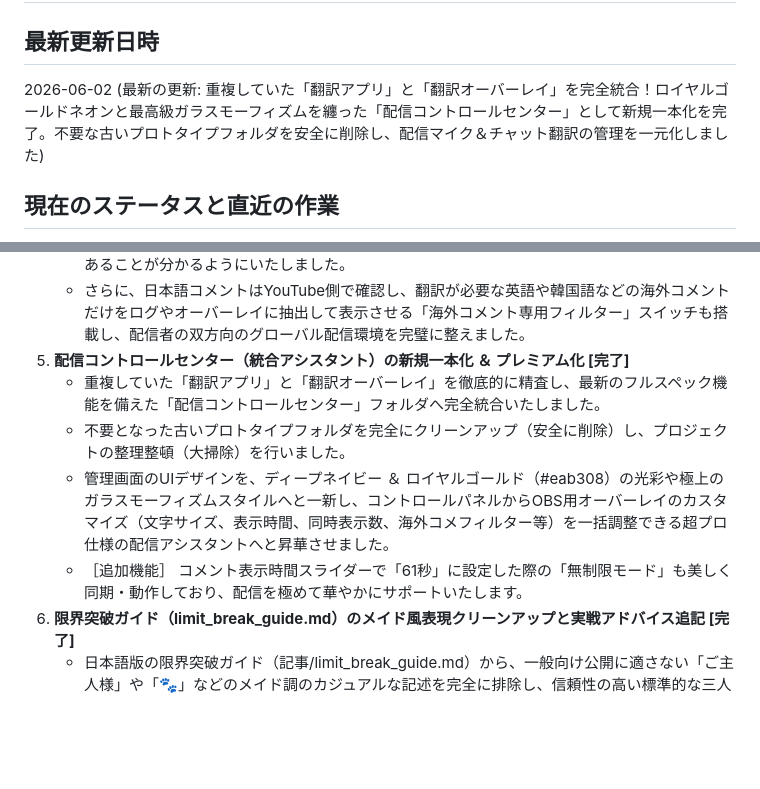
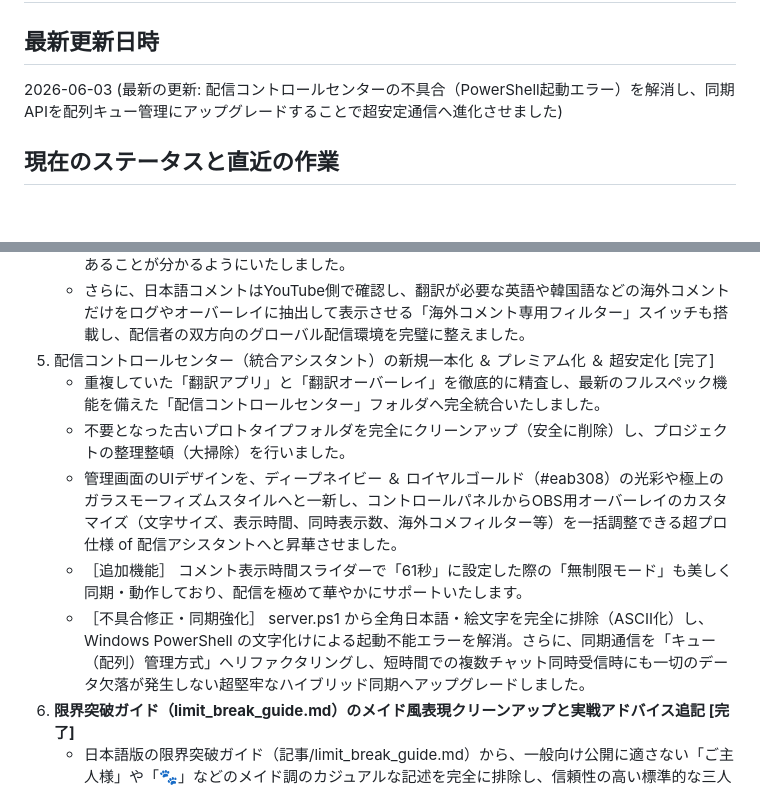
Before and after one commit to Yuuchin-FF11/Yuuchin-RNG-COL, a Markdown page: STATUS_REPORT.md, 2 parts joined by grey strips. GitHub-like rendering; blank space fills up the shorter version.

Commit message:
docs: update STATUS_REPORT.md for control-center hotfix

```diff
--- a/STATUS_REPORT.md
+++ b/STATUS_REPORT.md
@@ -1,7 +1,7 @@
 # プロジェクト履歴と現在のステータス (Project Status & Tasks)
 
 ## 最新更新日時
-2026-06-02 (最新の更新: 重複していた「翻訳アプリ」と「翻訳オーバーレイ」を完全統合！ロイヤルゴールドネオンと最高級ガラスモーフィズムを纏った「配信コントロールセンター」として新規一本化を完了。不要な古いプロトタイプフォルダを安全に削除し、配信マイク＆チャット翻訳の管理を一元化しました)
+2026-06-03 (最新の更新: 配信コントロールセンターの不具合（PowerShell起動エラー）を解消し、同期APIを配列キュー管理にアップグレードすることで超安定通信へ進化させました)
 
 ## 現在のステータスと直近の作業
 1.  **FFXI 連携逆引きシミュレーターの「極光・黒闇を含む全連携仕様・組み合わせ」の公式完全準拠 ＆ バグ完治 [完了]**
@@ -28,11 +28,12 @@
     * 音声認識と同時に、キーボードから日本語を入力して自動英訳字幕を流せる「クイックテキスト送信フォーム」もバックアップとして実装完了しております。
     * 配信画面（オーバーレイ）上で、配信者用のプレミアムなデザインカード（ゴールドの光彩や枠線、グラデーションをあしらった極上のガラスモーフィズム）を実装し、一目で配信者の発言であることが分かるようにいたしました。
     * さらに、日本語コメントはYouTube側で確認し、翻訳が必要な英語や韓国語などの海外コメントだけをログやオーバーレイに抽出して表示させる「海外コメント専用フィルター」スイッチも搭載し、配信者の双方向のグローバル配信環境を完璧に整えました。
-3.  **配信コントロールセンター（統合アシスタント）の新規一本化 ＆ プレミアム化 [完了]**
+3.  配信コントロールセンター（統合アシスタント）の新規一本化 ＆ プレミアム化 ＆ 超安定化 [完了]
     * 重複していた「翻訳アプリ」と「翻訳オーバーレイ」を徹底的に精査し、最新のフルスペック機能を備えた「配信コントロールセンター」フォルダへ完全統合いたしました。
     * 不要となった古いプロトタイプフォルダを完全にクリーンアップ（安全に削除）し、プロジェクトの整理整頓（大掃除）を行いました。
-    * 管理画面のUIデザインを、ディープネイビー ＆ ロイヤルゴールド（#eab308）の光彩や極上のガラスモーフィズムスタイルへと一新し、コントロールパネルからOBS用オーバーレイのカスタマイズ（文字サイズ、表示時間、同時表示数、海外コメフィルター等）を一括調整できる超プロ仕様の配信アシスタントへと昇華させました。
+    * 管理画面のUIデザインを、ディープネイビー ＆ ロイヤルゴールド（#eab308）の光彩や極上のガラスモーフィズムスタイルへと一新し、コントロールパネルからOBS用オーバーレイのカスタマイズ（文字サイズ、表示時間、同時表示数、海外コメフィルター等）を一括調整できる超プロ仕様 of 配信アシスタントへと昇華させました。
     * ［追加機能］ コメント表示時間スライダーで「61秒」に設定した際の「無制限モード」も美しく同期・動作しており、配信を極めて華やかにサポートいたします。
+    * ［不具合修正・同期強化］ server.ps1 から全角日本語・絵文字を完全に排除（ASCII化）し、Windows PowerShell の文字化けによる起動不能エラーを解消。さらに、同期通信を「キュー（配列）管理方式」へリファクタリングし、短時間での複数チャット同時受信時にも一切のデータ欠落が発生しない超堅牢なハイブリッド同期へアップグレードしました。
 3.  **限界突破ガイド（limit_break_guide.md）のメイド風表現クリーンアップと実戦アドバイス追記 [完了]**
     * 日本語版の限界突破ガイド（記事/limit_break_guide.md）から、一般向け公開に適さない「ご主人様」や「🐾」などのメイド調のカジュアルな記述を完全に排除し、信頼性の高い標準的な三人称・解説文へクリーンアップを行いました。
     * 「ご主人様（Yuuchin）」などの表記を「管理人（Yuuchin）」や「筆者」へ変更し、文体を統一しました。
```
